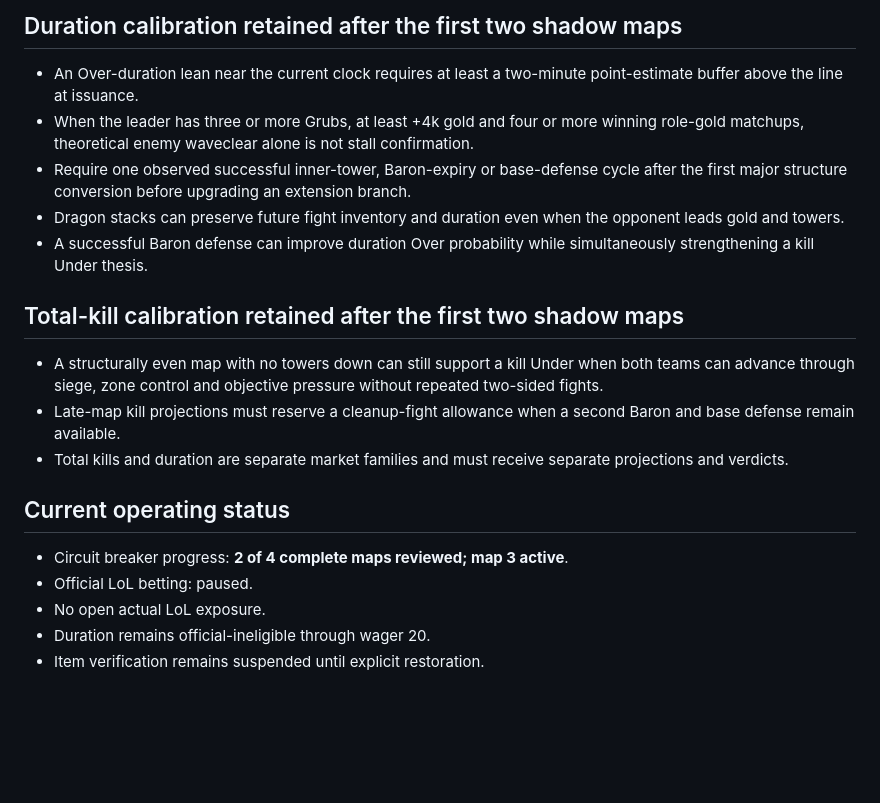
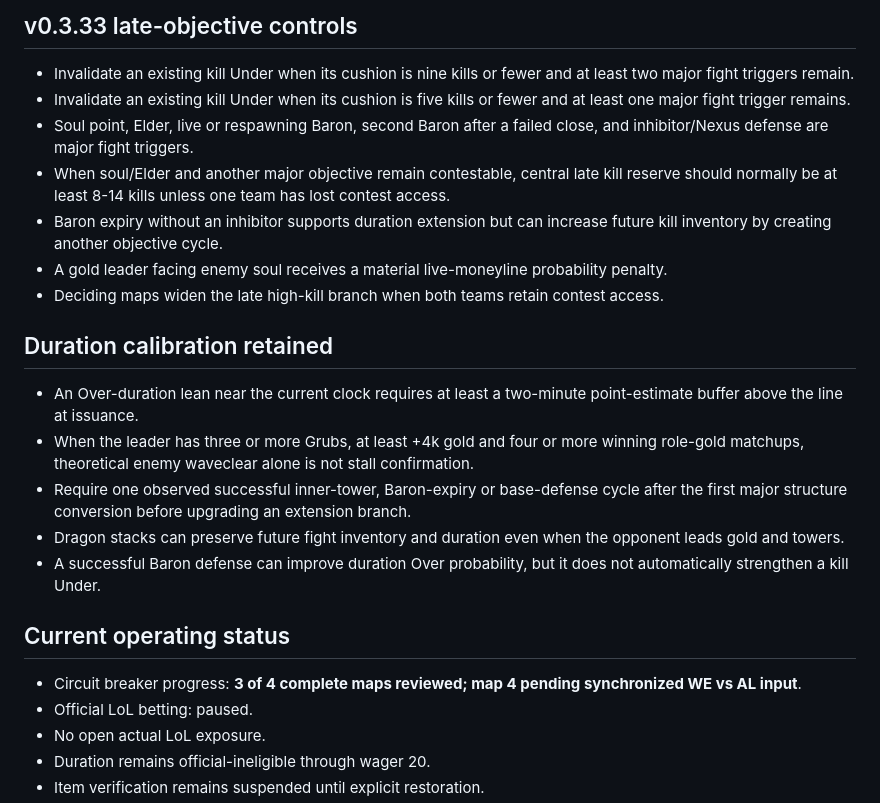
Before and after one commit to acchtt/BetTracker, a Markdown page: models/lol/CURRENT_MODEL.md, the part around one of its changes. Rendered like a GitHub page; blank space fills up the shorter version.

```diff
--- a/models/lol/CURRENT_MODEL.md
+++ b/models/lol/CURRENT_MODEL.md
@@ -119,21 +135,25 @@ LoL v0.3.32 extends the v0.3.31 circuit breaker from two to four complete review
 
-## Duration calibration retained after the first two shadow maps
+## v0.3.33 late-objective controls
+
+- Invalidate an existing kill Under when its cushion is nine kills or fewer and at least two major fight triggers remain.
+- Invalidate an existing kill Under when its cushion is five kills or fewer and at least one major fight trigger remains.
+- Soul point, Elder, live or respawning Baron, second Baron after a failed close, and inhibitor/Nexus defense are major fight triggers.
+- When soul/Elder and another major objective remain contestable, central late kill reserve should normally be at least 8-14 kills unless one team has lost contest access.
+- Baron expiry without an inhibitor supports duration extension but can increase future kill inventory by creating another objective cycle.
+- A gold leader facing enemy soul receives a material live-moneyline probability penalty.
+- Deciding maps widen the late high-kill branch when both teams retain contest access.
+
+## Duration calibration retained
 
 - An Over-duration lean near the current clock requires at least a two-minute point-estimate buffer above the line at issuance.
 - When the leader has three or more Grubs, at least +4k gold and four or more winning role-gold matchups, theoretical enemy waveclear alone is not stall confirmation.
 - Require one observed successful inner-tower, Baron-expiry or base-defense cycle after the first major structure conversion before upgrading an extension branch.
 - Dragon stacks can preserve future fight inventory and duration even when the opponent leads gold and towers.
-- A successful Baron defense can improve duration Over probability while simultaneously strengthening a kill Under thesis.
-
-## Total-kill calibration retained after the first two shadow maps
-
-- A structurally even map with no towers down can still support a kill Under when both teams can advance through siege, zone control and objective pressure without repeated two-sided fights.
-- Late-map kill projections must reserve a cleanup-fight allowance when a second Baron and base defense remain available.
-- Total kills and duration are separate market families and must receive separate projections and verdicts.
+- A successful Baron defense can improve duration Over probability, but it does not automatically strengthen a kill Under.
 
 ## Current operating status
 
-- Circuit breaker progress: **2 of 4 complete maps reviewed; map 3 active**.
+- Circuit breaker progress: **3 of 4 complete maps reviewed; map 4 pending synchronized WE vs AL input**.
 - Official LoL betting: paused.
 - No open actual LoL exposure.
 - Duration remains official-ineligible through wager 20.
```
Also changed, not shown: other parts of models/lol/CURRENT_MODEL.md (+53 -37 lines).
